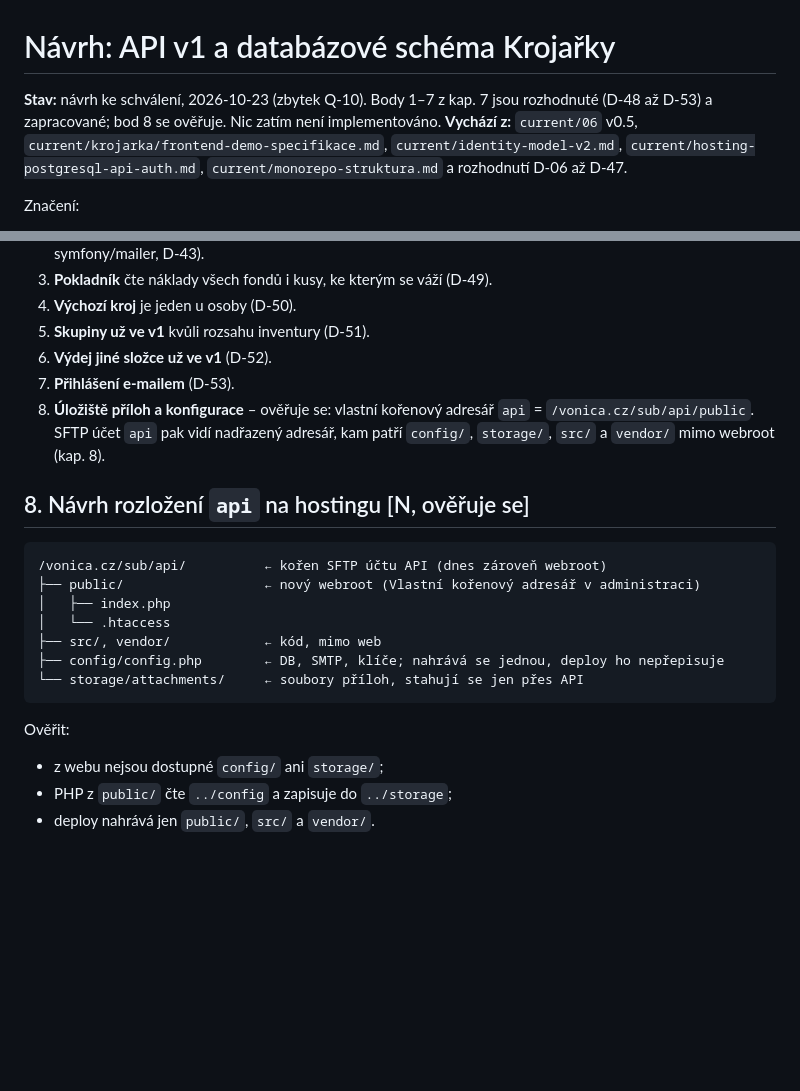
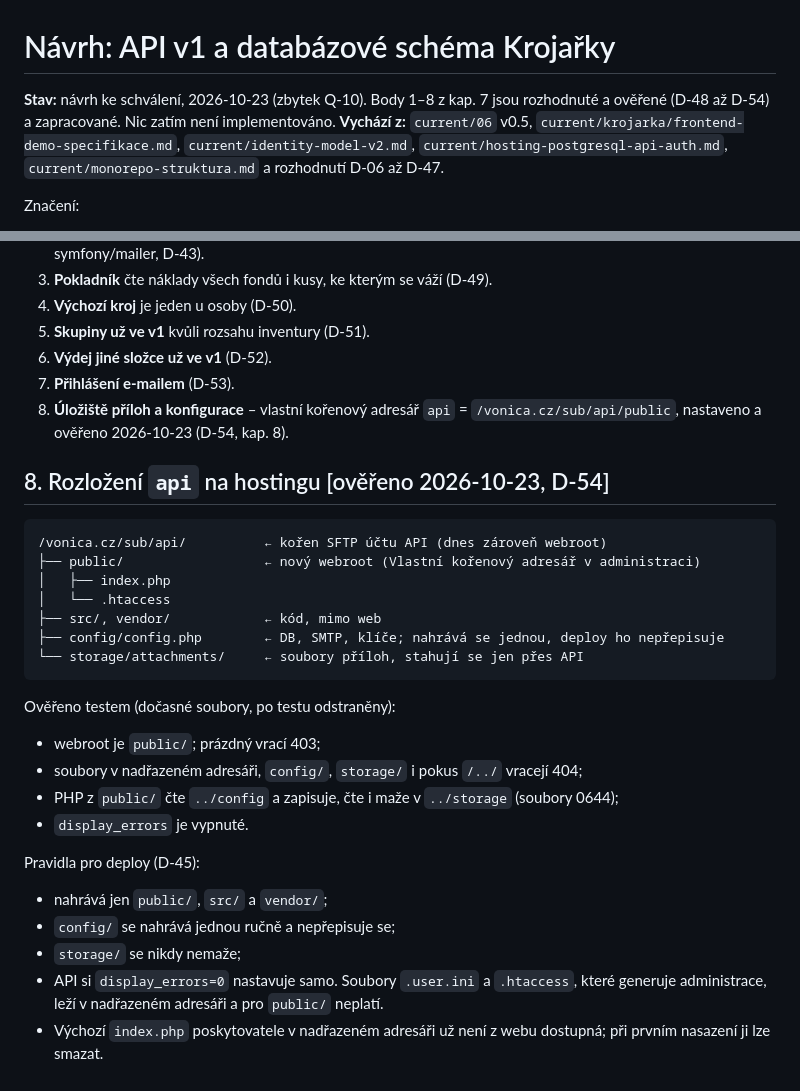
Before and after one commit to folklorista/splk, a Markdown page: docs/proposals/api-v1-a-schema.md, 2 parts joined by grey strips. Drawn GitHub-style; blank space fills up the shorter version.

Commit message:
docs: record api webroot in public with config and storage outside web root

````diff
--- a/docs/proposals/api-v1-a-schema.md
+++ b/docs/proposals/api-v1-a-schema.md
@@ -1,6 +1,6 @@
 # Návrh: API v1 a databázové schéma Krojařky
 
-**Stav:** návrh ke schválení, 2026-10-23 (zbytek Q-10). Body 1–7 z kap. 7 jsou rozhodnuté (D-48 až D-53) a zapracované; bod 8 se ověřuje. Nic zatím není implementováno.
+**Stav:** návrh ke schválení, 2026-10-23 (zbytek Q-10). Body 1–8 z kap. 7 jsou rozhodnuté a ověřené (D-48 až D-54) a zapracované. Nic zatím není implementováno.
 **Vychází z:** `current/06` v0.5, `current/krojarka/frontend-demo-specifikace.md`, `current/identity-model-v2.md`, `current/hosting-postgresql-api-auth.md`, `current/monorepo-struktura.md` a rozhodnutí D-06 až D-47.
 
 Značení:
@@ -271,9 +271,9 @@ Každý krok má testy API (včetně zamítnutých operací) a je nasaditelný s
 5. **Skupiny už ve v1** kvůli rozsahu inventury (D-51).
 6. **Výdej jiné složce už ve v1** (D-52).
 7. **Přihlášení e-mailem** (D-53).
-8. **Úložiště příloh a konfigurace** – ověřuje se: vlastní kořenový adresář `api` = `/vonica.cz/sub/api/public`. SFTP účet `api` pak vidí nadřazený adresář, kam patří `config/`, `storage/`, `src/` a `vendor/` mimo webroot (kap. 8).
+8. **Úložiště příloh a konfigurace** – vlastní kořenový adresář `api` = `/vonica.cz/sub/api/public`, nastaveno a ověřeno 2026-10-23 (D-54, kap. 8).
 
-## 8. Návrh rozložení `api` na hostingu [N, ověřuje se]
+## 8. Rozložení `api` na hostingu [ověřeno 2026-10-23, D-54]
 
 ```text
 /vonica.cz/sub/api/          ← kořen SFTP účtu API (dnes zároveň webroot)
@@ -285,8 +285,17 @@ Každý krok má testy API (včetně zamítnutých operací) a je nasaditelný s
 └── storage/attachments/     ← soubory příloh, stahují se jen přes API
 ```
 
-Ověřit:
+Ověřeno testem (dočasné soubory, po testu odstraněny):
 
-- z webu nejsou dostupné `config/` ani `storage/`;
-- PHP z `public/` čte `../config` a zapisuje do `../storage`;
-- deploy nahrává jen `public/`, `src/` a `vendor/`.
+- webroot je `public/`; prázdný vrací 403;
+- soubory v nadřazeném adresáři, `config/`, `storage/` i pokus `/../` vracejí 404;
+- PHP z `public/` čte `../config` a zapisuje, čte i maže v `../storage` (soubory 0644);
+- `display_errors` je vypnuté.
+
+Pravidla pro deploy (D-45):
+
+- nahrává jen `public/`, `src/` a `vendor/`;
+- `config/` se nahrává jednou ručně a nepřepisuje se;
+- `storage/` se nikdy nemaže;
+- API si `display_errors=0` nastavuje samo. Soubory `.user.ini` a `.htaccess`, které generuje administrace, leží v nadřazeném adresáři a pro `public/` neplatí.
+- Výchozí `index.php` poskytovatele v nadřazeném adresáři už není z webu dostupná; při prvním nasazení ji lze smazat.
````
Also changed, not shown: docs/decisions.md (+11 -0 lines), docs/open-questions.md (+3 -2 lines).
